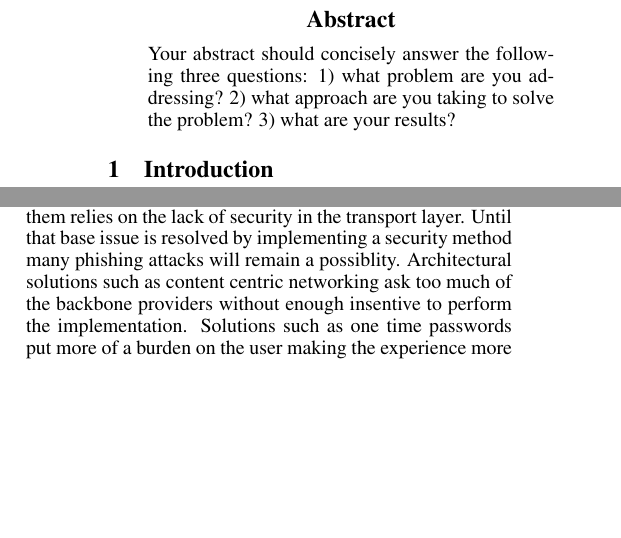
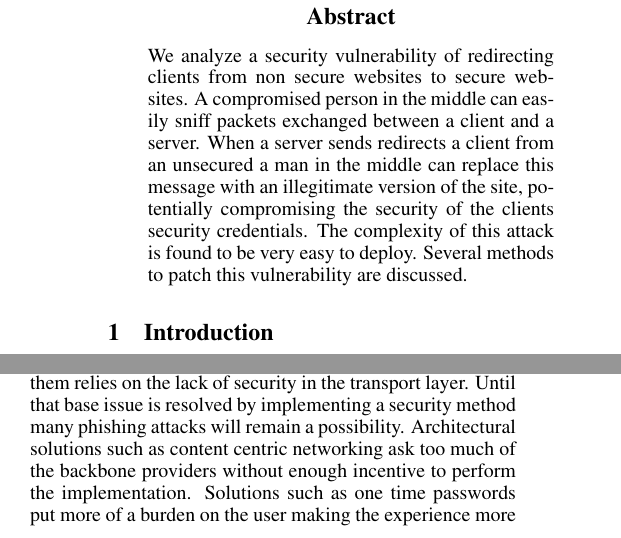
Before and after one commit to markthueson/network-security, a LaTeX paper (Report/report.tex): two parts of the columns of pages 1 and 2 of 3, joined at a grey line, cut so that both start at the same text, the shorter picture padded with empty space. Compiled offline with pdfLaTeX.

Commit message:
added a short abstrct

```diff
--- a/Report/report.tex
+++ b/Report/report.tex
@@ -51,7 +53,16 @@ robert.christensen@gmail.com, philiplundrigan@gmail.com, m\_thueson@hotmail.com}
 \maketitle
 
 \begin{abstract}
-Your abstract should concisely answer the following three questions: 1) what problem are you addressing? 2) what approach are you taking to solve the problem? 3) what are your results?
+We analyze a security vulnerability of redirecting clients from non secure
+websites to secure websites.  A compromised person in the middle can easily
+sniff packets exchanged between a client and a server.  When a server sends
+redirects a client from an unsecured a man in the middle can replace this
+message with an illegitimate version of the site, potentially compromising
+the security of the clients security credentials.  The complexity of this
+attack is found to be very easy to deploy.  Several methods to patch
+this vulnerability are discussed.
+
+%Your abstract should concisely answer the following three questions: 1) what problem are you addressing? 2) what approach are you taking to solve the problem? 3) what are your results?
 \end{abstract}
 
 \section{Introduction}
@@ -112,7 +123,7 @@ From this experience of building this attack we learned that although this attac
 The source code for this application can be viewed at {\em https://github.com/markthueson/network-security}.
 
 \section{Conclusion}
-The attack that we have explored as well as other similar attacks are quite wide in scope and variety; however each of them relies on the lack of security in the transport layer.  Until that base issue is resolved by implementing a security method many phishing attacks will remain a possiblity.  Architectural solutions such as content centric networking ask too much of the backbone providers without enough insentive to perform the implementation.  Solutions such as one time passwords put more of a burden on the user making the experience more difficult or time consuming.  Other solutions such as implementing a browser database to track https sites simply have too much overhead.  Surely the best way to prevent such attacks is to educate the average user so they know what to look for when attempting to create secure connections; however this may be even less feasible many of the solutions proposed herein.
+The attack that we have explored as well as other similar attacks are quite wide in scope and variety; however each of them relies on the lack of security in the transport layer.  Until that base issue is resolved by implementing a security method many phishing attacks will remain a possibility.  Architectural solutions such as content centric networking ask too much of the backbone providers without enough incentive to perform the implementation.  Solutions such as one time passwords put more of a burden on the user making the experience more difficult or time consuming.  Other solutions such as implementing a browser database to track https sites simply have too much overhead.  Surely the best way to prevent such attacks is to educate the average user so they know what to look for when attempting to create secure connections; however this may be even less feasible many of the solutions proposed herein.
 
 % Here is a reference to different bib formats:
 %	http://en.wikibooks.org/wiki/LaTeX/Bibliography_Management
```
Also changed, not shown: Report/report.tex (6 more changed lines).
